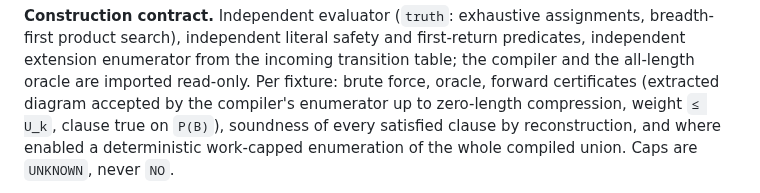
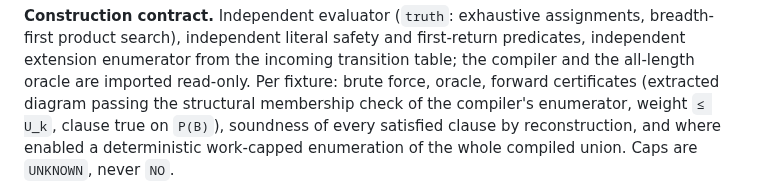
Before and after one commit to mhenglein/subtype-entailment, a Markdown page: research/approaches/A017.md, the part around the change. GitHub-like rendering.

```diff
--- a/research/approaches/A017.md
+++ b/research/approaches/A017.md
@@ -545,7 +545,7 @@ assignments, breadth-first product search), independent literal safety and
 first-return predicates, independent extension enumerator from the incoming
 transition table; the compiler and the all-length oracle are imported read-only.
 Per fixture: brute force, oracle, forward certificates (extracted diagram
-accepted by the compiler's enumerator up to zero-length compression, weight
+passing the structural membership check of the compiler's enumerator, weight
 `≤ U_k`, clause true on `P(B)`), soundness of every satisfied clause by
 reconstruction, and where enabled a deterministic work-capped enumeration of
 the whole compiled union. Caps are `UNKNOWN`, never `NO`.
```
Also changed, not shown: notes/2026-09-18-closure-fixtures.md (+13 -9 lines).
